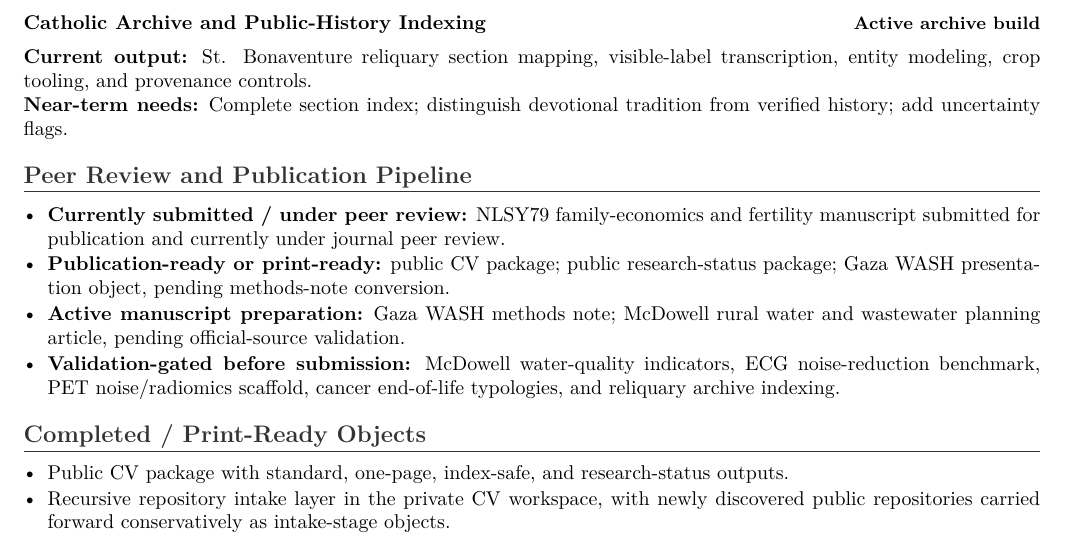
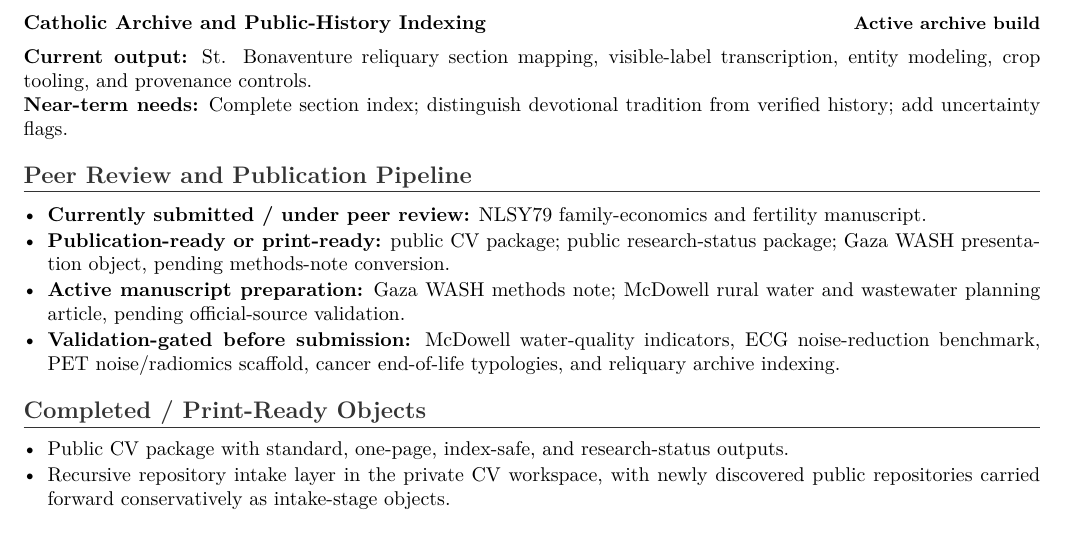
Before and after one commit to pskeffington/CV-Public-Facing, a LaTeX document (research/research_status.tex, which reads cv/publication_pipeline_public.tex): part of page 2 of 2, cut so that both start at the same text. Compiled offline with pdfLaTeX.

Commit message:
docs: polish publication pipeline status

```diff
--- a/cv/publication_pipeline_public.tex
+++ b/cv/publication_pipeline_public.tex
@@ -1,6 +1,6 @@
 \section*{Peer Review and Publication Pipeline}
 \begin{itemize}
-    \item \textbf{Currently submitted / under peer review:} NLSY79 family-economics and fertility manuscript submitted for publication and currently under journal peer review.
+    \item \textbf{Currently submitted / under peer review:} NLSY79 family-economics and fertility manuscript.
     \item \textbf{Publication-ready or print-ready:} public CV package; public research-status package; Gaza WASH presentation object, pending methods-note conversion.
     \item \textbf{Active manuscript preparation:} Gaza WASH methods note; McDowell rural water and wastewater planning article, pending official-source validation.
     \item \textbf{Validation-gated before submission:} McDowell water-quality indicators, ECG noise-reduction benchmark, PET noise/radiomics scaffold, cancer end-of-life typologies, and reliquary archive indexing.
```
